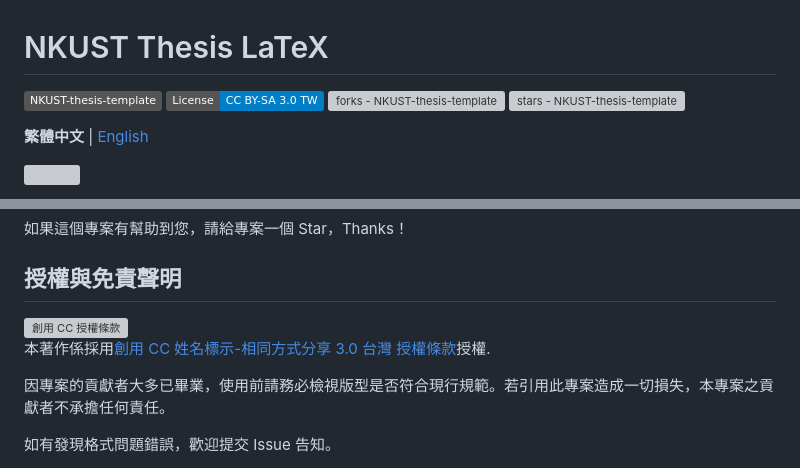
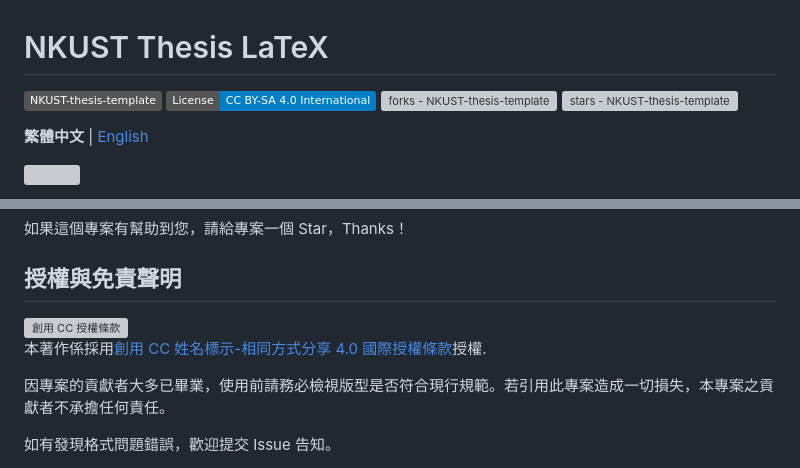
Before and after one commit to yuhao-kuo/NKUST-thesis-template, a Markdown page: README.md, 2 parts joined by grey strips. Rendered like a GitHub page; badges without logos; grey boxes are pictures that could not be loaded.

Commit message:
Update License
from CC BY-SA 3.0 Taiwan update to CC BY-SA 4.0 International

```diff
--- a/README.md
+++ b/README.md
@@ -1,7 +1,7 @@
 # NKUST Thesis LaTeX
 
 [![yuhao-kuo - NKUST-thesis-template](https://img.shields.io/static/v1?label=&message=NKUST-thesis-template&color=gray&logo=github)](https://github.com/yuhao-kuo/NKUST-thesis-template)
-[![License](https://img.shields.io/badge/License-CC_BY--SA_3.0_TW-blue)](http://creativecommons.org/licenses/by-sa/3.0/tw/ "創用 CC 姓名標示-相同方式分享 3.0 台灣 授權條款")
+[![License](https://img.shields.io/badge/License-CC_BY--SA_4.0_International-blue)](https://creativecommons.org/licenses/by-sa/4.0/deed.zh-hant "創用 CC 姓名標示-相同方式分享 4.0 國際 授權條款")
 [![forks - NKUST-thesis-template](https://img.shields.io/github/forks/yuhao-kuo/NKUST-thesis-template?style=social)](https://github.com/yuhao-kuo/NKUST-thesis-template/fork)
 [![stars - NKUST-thesis-template](https://img.shields.io/github/stars/yuhao-kuo/NKUST-thesis-template?style=social)](https://github.com/login?return_to=%2Fyuhao-kuo%2FNKUST-thesis-template)
 
@@ -121,7 +121,7 @@ $ make pdfprocessing
 
 ## 授權與免責聲明
 
-<a rel="license" href="http://creativecommons.org/licenses/by-sa/3.0/tw/"><img alt="創用 CC 授權條款" style="border-width:0" src="https://i.creativecommons.org/l/by-sa/3.0/tw/88x31.png" /></a><br />本著作係採用<a rel="license" href="http://creativecommons.org/licenses/by-sa/3.0/tw/">創用 CC 姓名標示-相同方式分享 3.0 台灣 授權條款</a>授權.
+<a rel="license" href="https://creativecommons.org/licenses/by/4.0/deed.zh-hant"><img alt="創用 CC 授權條款" style="border-width:0" src="https://i.creativecommons.org/l/by-sa/4.0/88x31.png" /></a><br />本著作係採用<a rel="license" href="https://creativecommons.org/licenses/by/4.0/deed.zh-hant">創用 CC 姓名標示-相同方式分享 4.0 國際授權條款</a>授權.
 
 因專案的貢獻者大多已畢業，使用前請務必檢視版型是否符合現行規範。若引用此專案造成一切損失，本專案之貢獻者不承擔任何責任。
 
```
Also changed, not shown: README.en.md (+2 -2 lines).
